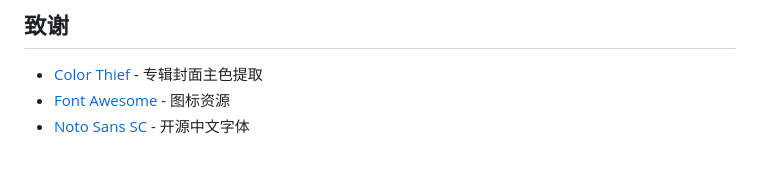
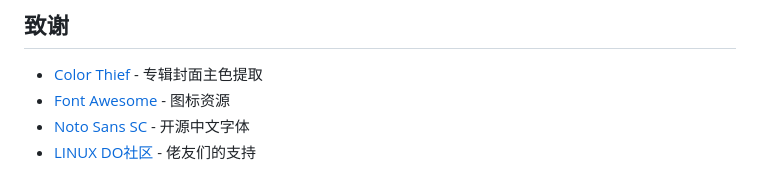
Before and after one commit to ChKSz/CPlayer, a Markdown page: README.md, the part around the change. GitHub-like rendering.

Commit message:
Add LINUX DO community link to README

```diff
--- a/README.md
+++ b/README.md
@@ -230,3 +230,4 @@ CPlayer/
 - [Color Thief](https://lokeshdhakar.com/projects/color-thief/) - 专辑封面主色提取
 - [Font Awesome](https://fontawesome.com/) - 图标资源
 - [Noto Sans SC](https://fonts.google.com/noto/specimen/Noto+Sans+SC) - 开源中文字体
+- [LINUX DO社区](https://linux.do) - 佬友们的支持
```
